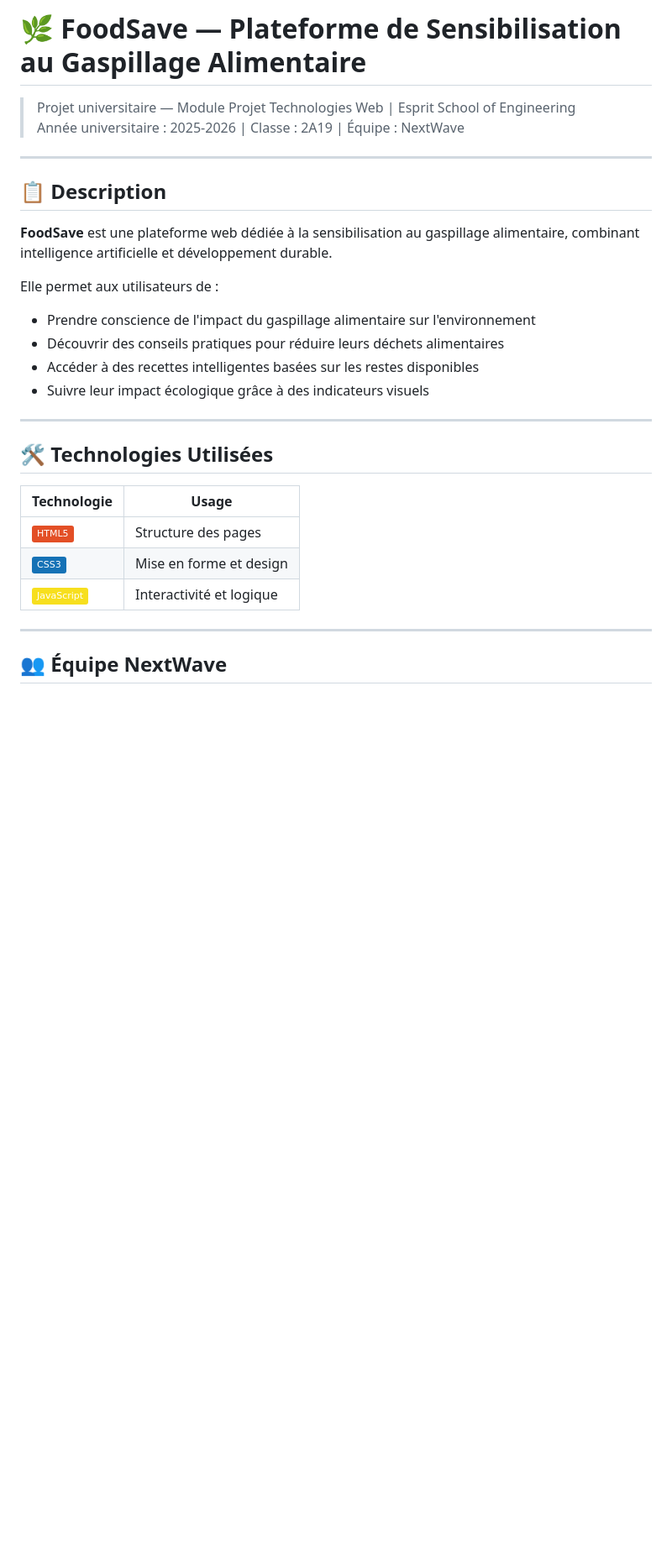
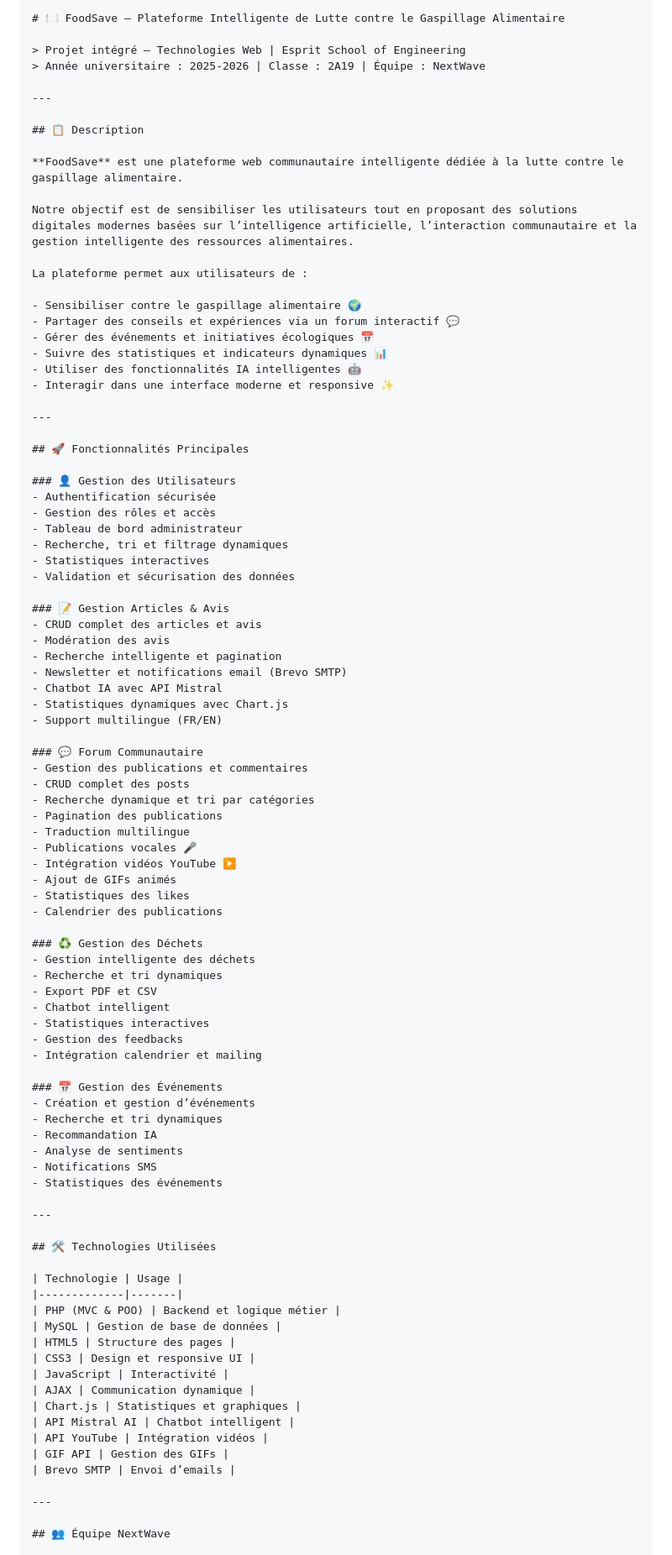
Before and after one commit to 2A19/Esprit-PW-2A19-2526-FoodSave, a Markdown page: README.md, the part around one of its changes. Shown at 84% size. GitHub-like rendering; badges without logos; blank space fills up the shorter version.

Commit message:
readme
Updated the README to reflect the new project focus and features, including enhanced descriptions and functionalities.

`````diff
--- a/README.md
+++ b/README.md
@@ -1,19 +1,75 @@
-# 🌿 FoodSave — Plateforme de Sensibilisation au Gaspillage Alimentaire
+````md
+# 🍽️ FoodSave — Plateforme Intelligente de Lutte contre le Gaspillage Alimentaire
 
-> Projet universitaire — Module Projet Technologies Web | Esprit School of Engineering
+> Projet intégré — Technologies Web | Esprit School of Engineering
 > Année universitaire : 2025-2026 | Classe : 2A19 | Équipe : NextWave
 
 ---
 
 ## 📋 Description
 
-**FoodSave** est une plateforme web dédiée à la sensibilisation au gaspillage alimentaire, combinant intelligence artificielle et développement durable.
+**FoodSave** est une plateforme web communautaire intelligente dédiée à la lutte contre le gaspillage alimentaire.
 
-Elle permet aux utilisateurs de :
-- Prendre conscience de l'impact du gaspillage alimentaire sur l'environnement
-- Découvrir des conseils pratiques pour réduire leurs déchets alimentaires
-- Accéder à des recettes intelligentes basées sur les restes disponibles
-- Suivre leur impact écologique grâce à des indicateurs visuels
+Notre objectif est de sensibiliser les utilisateurs tout en proposant des solutions digitales modernes basées sur l’intelligence artificielle, l’interaction communautaire et la gestion intelligente des ressources alimentaires.
+
+La plateforme permet aux utilisateurs de :
+
+- Sensibiliser contre le gaspillage alimentaire 🌍
+- Partager des conseils et expériences via un forum interactif 💬
+- Gérer des événements et initiatives écologiques 📅
+- Suivre des statistiques et indicateurs dynamiques 📊
+- Utiliser des fonctionnalités IA intelligentes 🤖
+- Interagir dans une interface moderne et responsive ✨
+
+---
+
+## 🚀 Fonctionnalités Principales
+
+### 👤 Gestion des Utilisateurs
+- Authentification sécurisée
+- Gestion des rôles et accès
+- Tableau de bord administrateur
+- Recherche, tri et filtrage dynamiques
+- Statistiques interactives
+- Validation et sécurisation des données
+
+### 📝 Gestion Articles & Avis
+- CRUD complet des articles et avis
+- Modération des avis
+- Recherche intelligente et pagination
+- Newsletter et notifications email (Brevo SMTP)
+- Chatbot IA avec API Mistral
+- Statistiques dynamiques avec Chart.js
+- Support multilingue (FR/EN)
+
+### 💬 Forum Communautaire
+- Gestion des publications et commentaires
+- CRUD complet des posts
+- Recherche dynamique et tri par catégories
+- Pagination des publications
+- Traduction multilingue
+- Publications vocales 🎤
+- Intégration vidéos YouTube ▶️
+- Ajout de GIFs animés
+- Statistiques des likes
+- Calendrier des publications
+
+### ♻️ Gestion des Déchets
+- Gestion intelligente des déchets
+- Recherche et tri dynamiques
+- Export PDF et CSV
+- Chatbot intelligent
+- Statistiques interactives
+- Gestion des feedbacks
+- Intégration calendrier et mailing
+
+### 📅 Gestion des Événements
+- Création et gestion d’événements
+- Recherche et tri dynamiques
+- Recommandation IA
+- Analyse de sentiments
+- Notifications SMS
+- Statistiques des événements
 
 ---
 
@@ -21,9 +77,17 @@ Elle permet aux utilisateurs de :
 
 | Technologie | Usage |
 |-------------|-------|
-| ![HTML5](https://img.shields.io/badge/HTML5-E34F26?style=flat&logo=html5&logoColor=white) | Structure des pages |
-| ![CSS3](https://img.shields.io/badge/CSS3-1572B6?style=flat&logo=css3&logoColor=white) | Mise en forme et design |
-| ![JavaScript](https://img.shields.io/badge/JavaScript-F7DF1E?style=flat&logo=javascript&logoColor=black) | Interactivité et logique |
+| PHP (MVC & POO) | Backend et logique métier |
+| MySQL | Gestion de base de données |
+| HTML5 | Structure des pages |
+| CSS3 | Design et responsive UI |
+| JavaScript | Interactivité |
+| AJAX | Communication dynamique |
+| Chart.js | Statistiques et graphiques |
+| API Mistral AI | Chatbot intelligent |
+| API YouTube | Intégration vidéos |
+| GIF API | Gestion des GIFs |
+| Brevo SMTP | Envoi d’emails |
 
 ---
 
`````
Also changed, not shown: other parts of README.md (+75 -31 lines).
